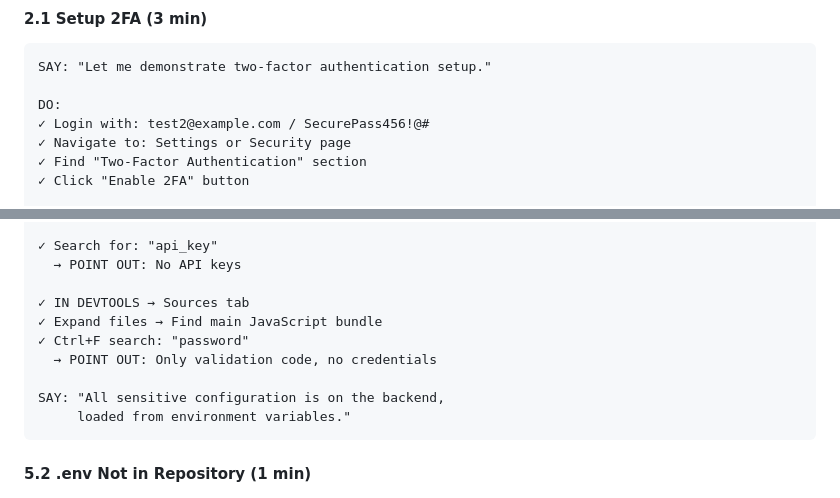
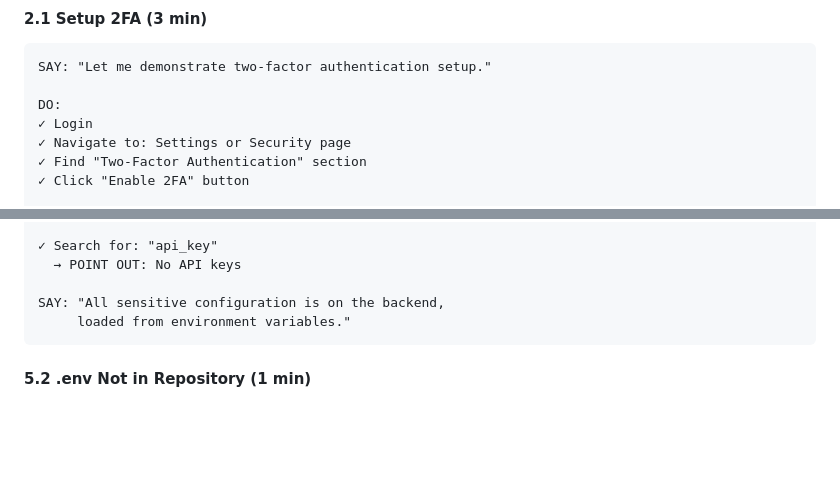
Before and after one commit to Akuichi/credify, a Markdown page: DEMO.md, 2 parts joined by grey strips. Rendered like a GitHub page; blank space fills up the shorter version.

````diff
--- a/DEMO.md
+++ b/DEMO.md
@@ -142,7 +154,7 @@ SAY: "The system blocks further attempts for 30 seconds.
 SAY: "Let me demonstrate two-factor authentication setup."
 
 DO:
-✓ Login with: test2@example.com / SecurePass456!@#
+✓ Login
 ✓ Navigate to: Settings or Security page
 ✓ Find "Two-Factor Authentication" section
 ✓ Click "Enable 2FA" button
@@ -406,11 +414,6 @@ DO:
 ✓ Search for: "api_key"
   → POINT OUT: No API keys
 
-✓ IN DEVTOOLS → Sources tab
-✓ Expand files → Find main JavaScript bundle
-✓ Ctrl+F search: "password"
-  → POINT OUT: Only validation code, no credentials
-
 SAY: "All sensitive configuration is on the backend,
      loaded from environment variables."
 ```
````
Also changed, not shown: other parts of DEMO.md (+26 -23 lines).
